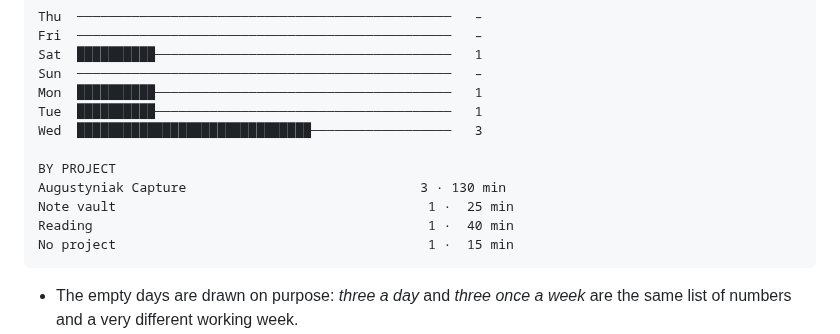
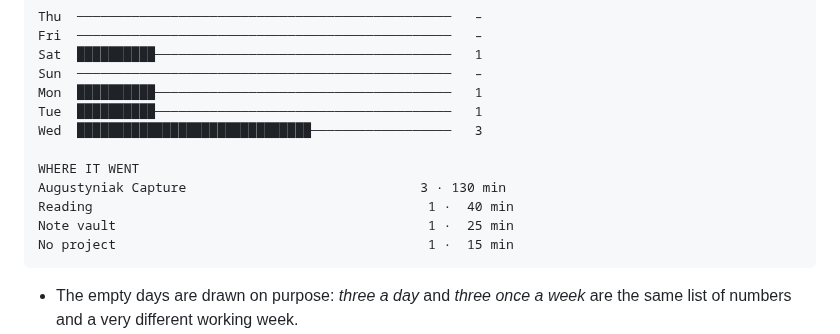
Before and after one commit to laugustyniak/augustyniak-capture, a Markdown page: README.md, the part around the change. GitHub-like rendering.

Commit message:
Fix the README's session-split example to match the order it ships

````diff
--- a/README.md
+++ b/README.md
@@ -600,10 +600,10 @@ Mon  ██████████───────────────
 Tue  ██████████──────────────────────────────────────   1
 Wed  ██████████████████████████████──────────────────   3
 
-BY PROJECT
+WHERE IT WENT
 Augustyniak Capture                              3 · 130 min
+Reading                                           1 ·  40 min
 Note vault                                        1 ·  25 min
-Reading                                           1 ·  40 min
 No project                                        1 ·  15 min
 ```
 
````
